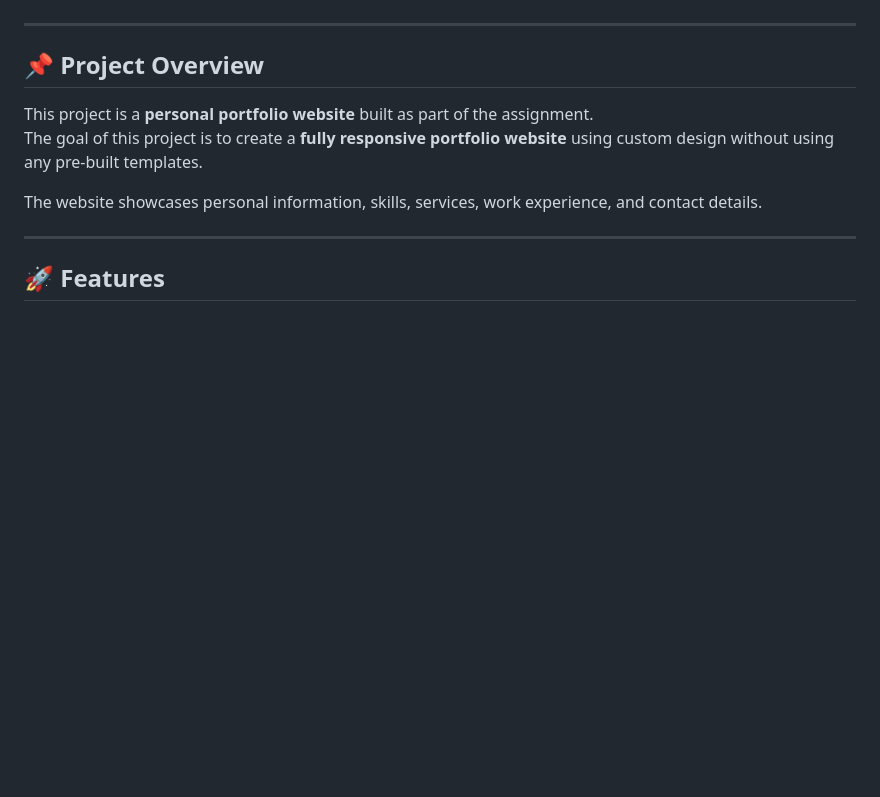
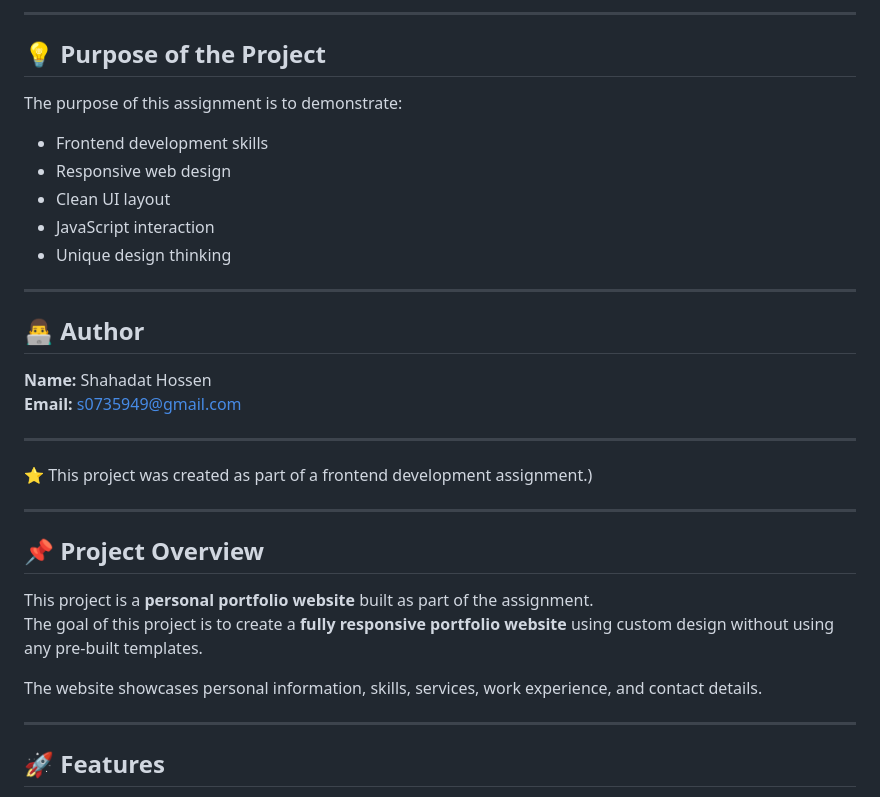
Before and after one commit to shahadat1993/interactive-cares-assignment-03, a Markdown page: README.md, the part around one of its changes. Drawn GitHub-style; blank space fills up the shorter version.

```diff
--- a/README.md
+++ b/README.md
@@ -14,3 +80,25 @@
+---
+
+## 💡 Purpose of the Project
+
+The purpose of this assignment is to demonstrate:
+
+- Frontend development skills
+- Responsive web design
+- Clean UI layout
+- JavaScript interaction
+- Unique design thinking
+
+---
+
+## 👨‍💻 Author
+
+**Name:** Shahadat Hossen
+**Email:** s0735949@gmail.com
+
+---
+
+⭐ This project was created as part of a frontend development assignment.)
 
 ---
 
```
Also changed, not shown: other parts of README.md (+67 -1 lines).
